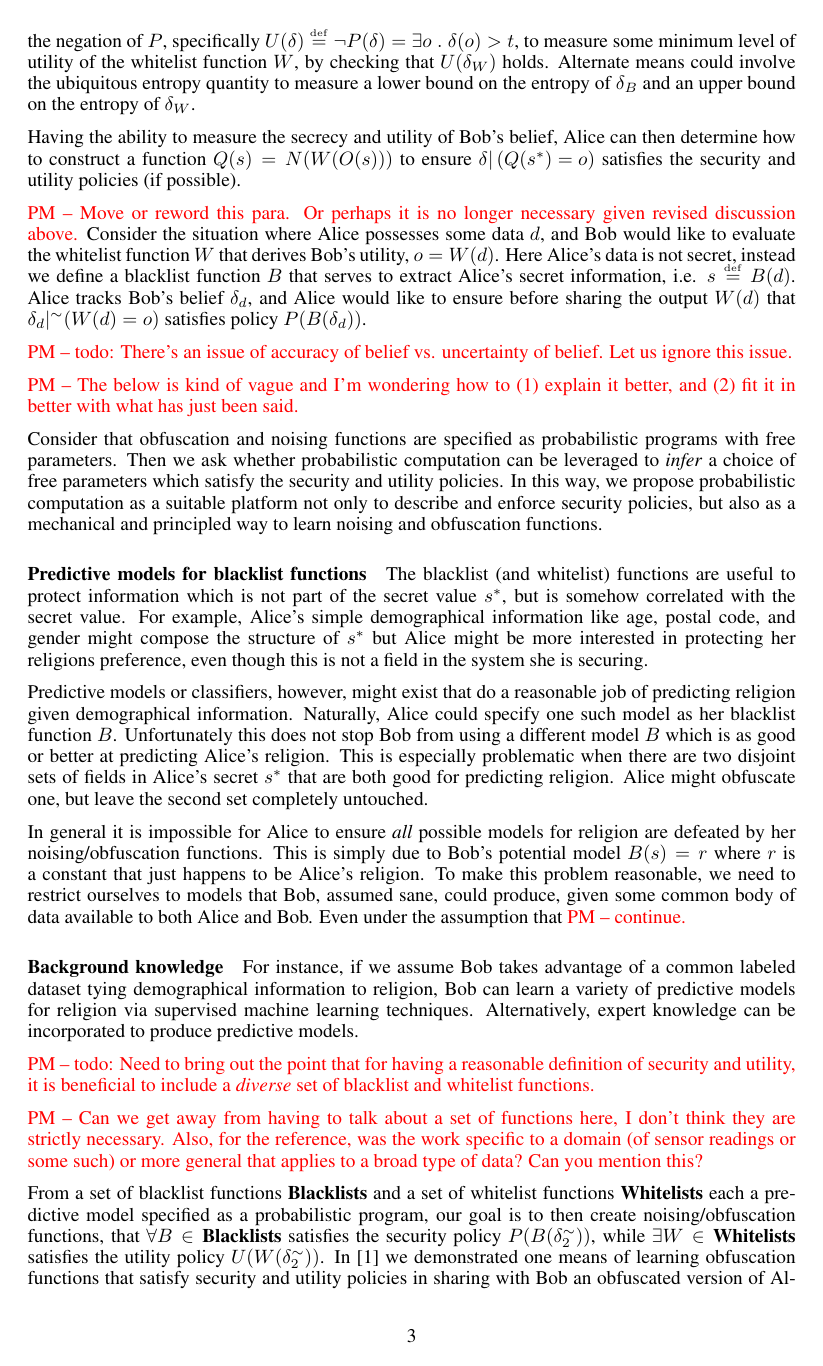
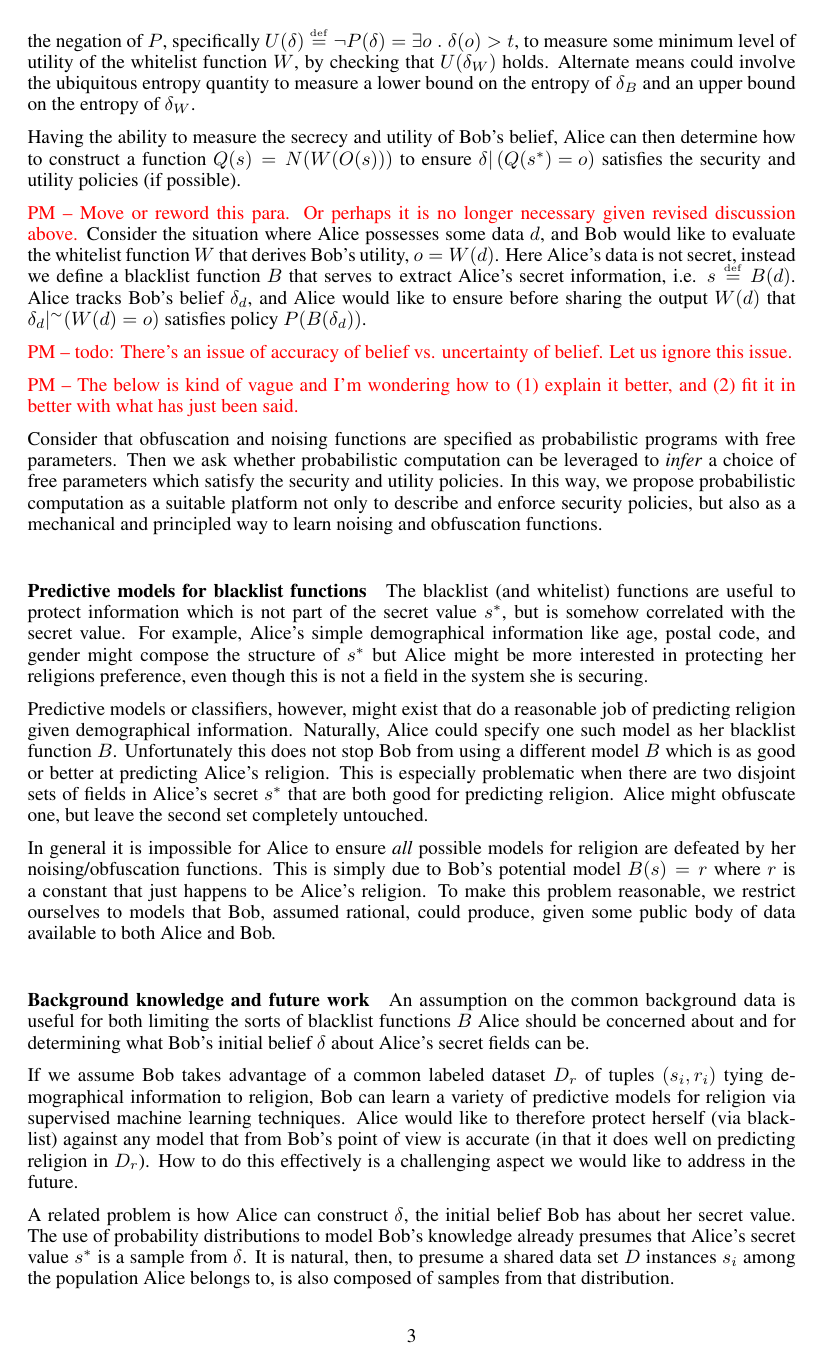
Before and after one commit to piotrm0/ppw12, a LaTeX document (ppw.tex): page 3 of 4. Compiled offline with pdfLaTeX.

Commit message:
more work, added future work problems to the end section

```diff
--- a/ppw.tex
+++ b/ppw.tex
@@ -329,23 +329,37 @@ information. Naturally, Alice could specify one such model as her
 blacklist function $ B $. Unfortunately this does not stop Bob from
 using a different model $ B $ which is as good or better at predicting
 Alice's religion. This is especially problematic when there are two
-disjoint sets of fields in Alice's secret $ \rsecret $ that are both good for
-predicting religion. Alice might obfuscate one, but leave the second
-set completely untouched.
+disjoint sets of fields in Alice's secret $ \rsecret $ that are both
+good for predicting religion. Alice might obfuscate one, but leave the
+second set completely untouched.
 
 In general it is impossible for Alice to ensure \emph{all} possible
 models for religion are defeated by her noising/obfuscation
 functions. This is simply due to Bob's potential model $ B(s) = r $
 where $ r $ is a constant that just happens to be Alice's religion. To
-make this problem reasonable, we need to restrict ourselves to models
-that Bob, assumed sane, could produce, given some common body of data
-available to both Alice and Bob. Even under the assumption that
-\pxm{continue.}
+make this problem reasonable, we restrict ourselves to models that
+Bob, assumed rational, could produce, given some public body of data
+available to both Alice and Bob.
 
-\paragraph*{Background knowledge}
+\paragraph*{Background knowledge and future work} An assumption on the common
+background data is useful for both limiting the sorts of blacklist
+functions $ B $ Alice should be concerned about and for determining
+what Bob's initial belief $ \delta $ about Alice's secret fields can
+be.
 
-For instance, if we assume Bob takes advantage of a common labeled
-dataset tying demographical information to religion, Bob can learn a
-variety of predictive models for religion via supervised machine
-learning techniques. Alternatively, expert knowledge can be
-incorporated to produce predictive models.
+If we assume Bob takes advantage of a common labeled dataset $ D_r $
+of tuples $ (s_i, r_i) $ tying demographical information to religion,
+Bob can learn a variety of predictive models for religion via
+supervised machine learning techniques. Alice would like to therefore
+protect herself (via blacklist) against any model that from Bob's
+point of view is accurate (in that it does well on predicting religion
+in $ D_r $). How to do this effectively is a challenging aspect we
+would like to address in the future.
+
+A related problem is how Alice can construct $ \delta $, the initial
+belief Bob has about her secret value. The use of probability
+distributions to model Bob's knowledge already presumes that Alice's
+secret value $ \rsecret $ is a sample from $ \delta $. It is natural,
+then, to presume a shared data set $ D $ instances $ \asecret_i $ among the
+population Alice belongs to, is also composed of samples from that
+distribution.
```
Also changed, not shown: ppw-final.pdf, ppw.tex (27 more changed lines).
